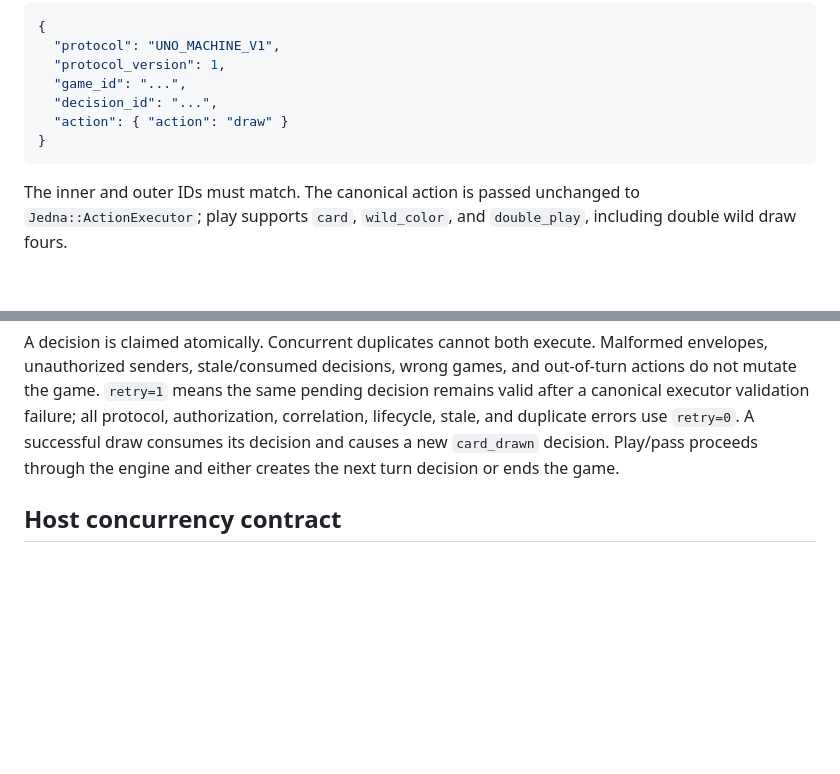
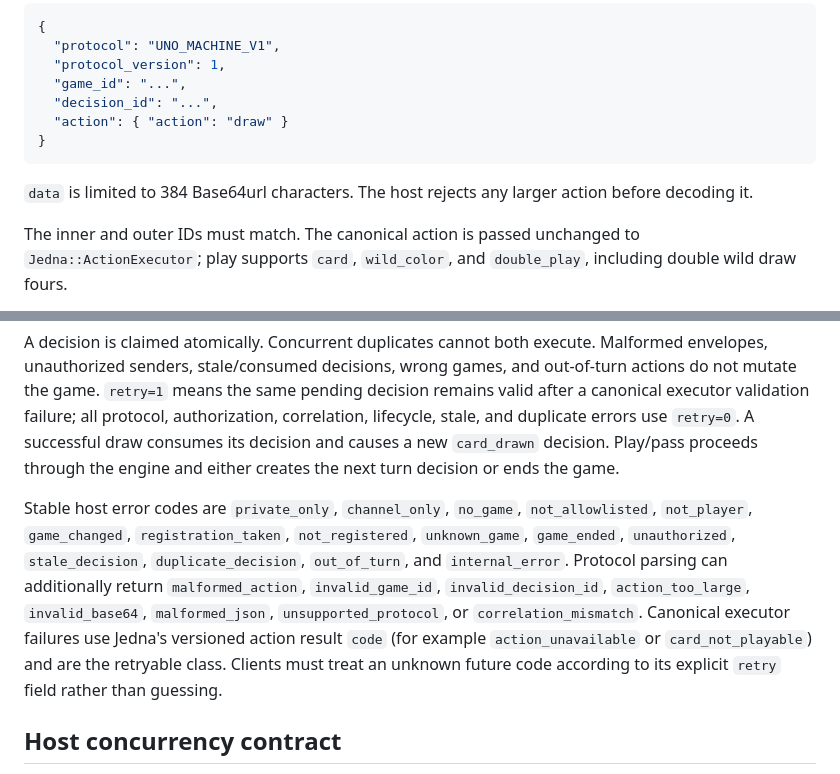
Before and after one commit to kaiks/ZbojeiJureq, a Markdown page: docs/uno-machine-protocol-v1.md, 2 parts joined by grey strips. Rendered like a GitHub page; blank space fills up the shorter version.

Commit message:
uno: document machine error contract

````diff
--- a/docs/uno-machine-protocol-v1.md
+++ b/docs/uno-machine-protocol-v1.md
@@ -95,6 +95,9 @@ The JSON is not compressed and must encode this envelope:
 }
 ```
 
+`data` is limited to 384 Base64url characters. The host rejects any larger
+action before decoding it.
+
 The inner and outer IDs must match. The canonical action is passed unchanged
 to `Jedna::ActionExecutor`; play supports `card`, `wild_color`, and
 `double_play`, including double wild draw fours.
@@ -115,6 +118,17 @@ duplicate errors use `retry=0`. A successful draw consumes its decision and
 causes a new `card_drawn` decision. Play/pass proceeds through the engine and
 either creates the next turn decision or ends the game.
 
+Stable host error codes are `private_only`, `channel_only`, `no_game`,
+`not_allowlisted`, `not_player`, `game_changed`, `registration_taken`,
+`not_registered`, `unknown_game`, `game_ended`, `unauthorized`,
+`stale_decision`, `duplicate_decision`, `out_of_turn`, and `internal_error`.
+Protocol parsing can additionally return `malformed_action`, `invalid_game_id`,
+`invalid_decision_id`, `action_too_large`, `invalid_base64`, `malformed_json`,
+`unsupported_protocol`, or `correlation_mismatch`. Canonical executor failures
+use Jedna's versioned action result `code` (for example `action_unavailable` or
+`card_not_playable`) and are the retryable class. Clients must treat an unknown
+future code according to its explicit `retry` field rather than guessing.
+
 ## Host concurrency contract
 
 `on_action_required` captures serializer state and registers a decision inline
````
